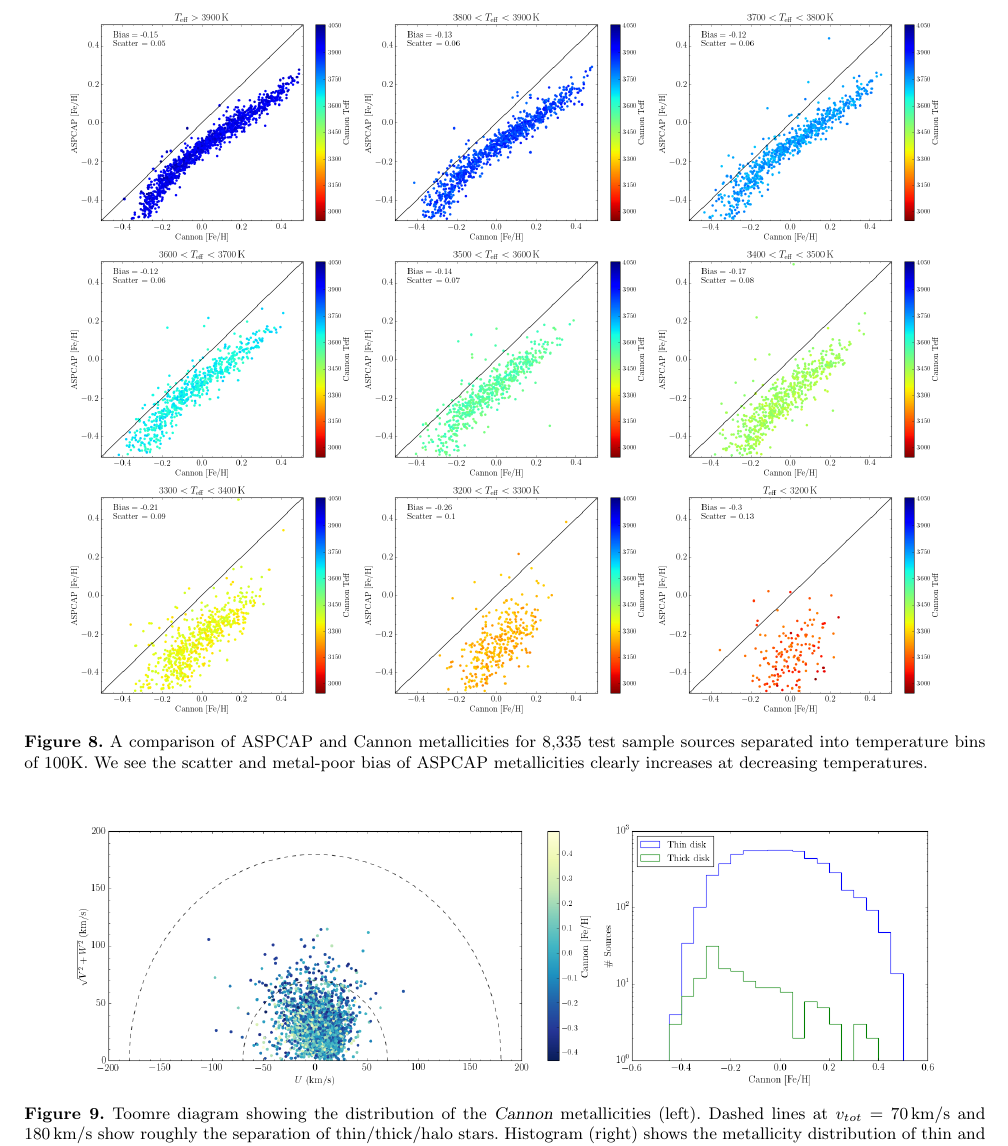
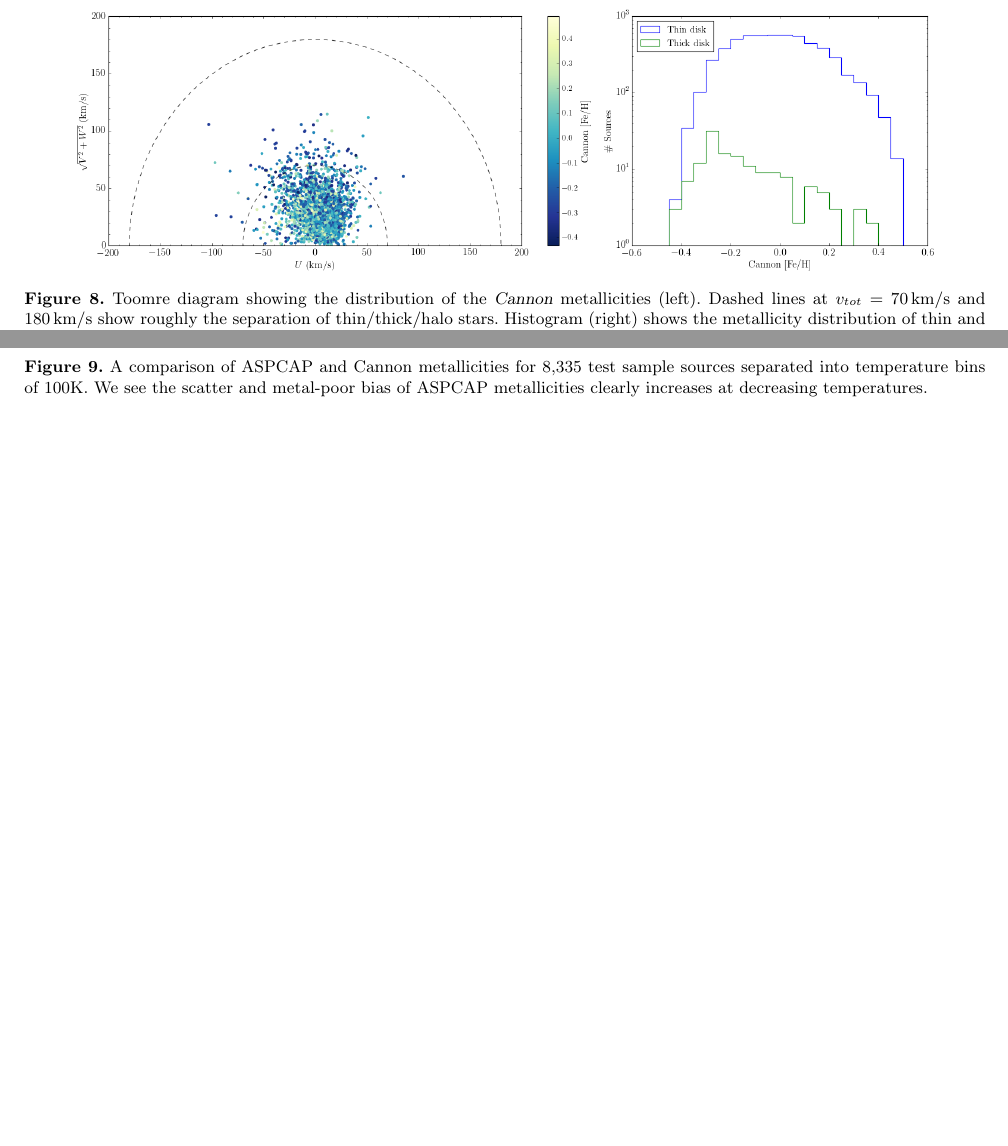
Before and after one commit to jbirky/Mdwarf_project, a LaTeX paper (paper/draft.tex): part of page 12 of 27 before the commit and two parts of page 12 of 27 after it, the two joined at a grey line, cut so that both start at the same text, the shorter picture padded with empty space. Compiled offline with pdfLaTeX.

Commit message:
switch order

```diff
--- a/paper/draft.tex
+++ b/paper/draft.tex
@@ -467,3 +467,6 @@ Out of the total \apogee\ DR14 catalog of 258,475 sources, we selected 254,478 s
 
 \begin{figure*}
 \begin{center}
+	\includegraphics[height=5cm]{figures/toomre.png}
+	\includegraphics[height=5cm]{figures/met_hist.png}
+	\caption{Toomre diagram showing the distribution of the \cannon\ metallicities (left). Dashed lines at $v_{tot}=70$\,km/s and 180\,km/s show roughly the separation of thin/thick/halo stars. Histogram (right) shows the metallicity distribution of thin and thick disk stars, with blue corresponding to $v_{tot}<70$\,km/s and green corresponding to $70<v_{tot}<180$\,km/s respectively. The average metallicity of the thin disk distribution is $\feh=0.00\pm0.17\,$dex, and the average metallicity of the thick disk distribution is $\feh=-0.14\pm0.19\,$dex.}
@@ -478,15 +487,6 @@ Out of the total \apogee\ DR14 catalog of 258,475 sources, we selected 254,478 s
 	\includegraphics[width=.3\linewidth]{figures/met_comp9.png}
 	\caption{A comparison of ASPCAP and Cannon metallicities for 8,335 test sample sources separated into temperature bins of 100K. We see the scatter and metal-poor bias of ASPCAP metallicities clearly increases at decreasing temperatures.}
 	\label{fig:met_comp}
-\end{center}
-\end{figure*}
-
-\begin{figure*}
-\begin{center}
-	\includegraphics[height=5cm]{figures/toomre.png}
-	\includegraphics[height=5cm]{figures/met_hist.png}
-	\caption{Toomre diagram showing the distribution of the \cannon\ metallicities (left). Dashed lines at $v_{tot}=70$\,km/s and 180\,km/s show roughly the separation of thin/thick/halo stars. Histogram (right) shows the metallicity distribution of thin and thick disk stars, with blue corresponding to $v_{tot}<70$\,km/s and green corresponding to $70<v_{tot}<180$\,km/s respectively. The average metallicity of the thin disk distribution is $\feh=0.00\pm0.17\,$dex, and the average metallicity of the thick disk distribution is $\feh=-0.14\pm0.19\,$dex.}
-	\label{fig:toomre}
 \end{center}
 \end{figure*}
 
```
Also changed, not shown: paper/draft.tex (6 more changed lines).
